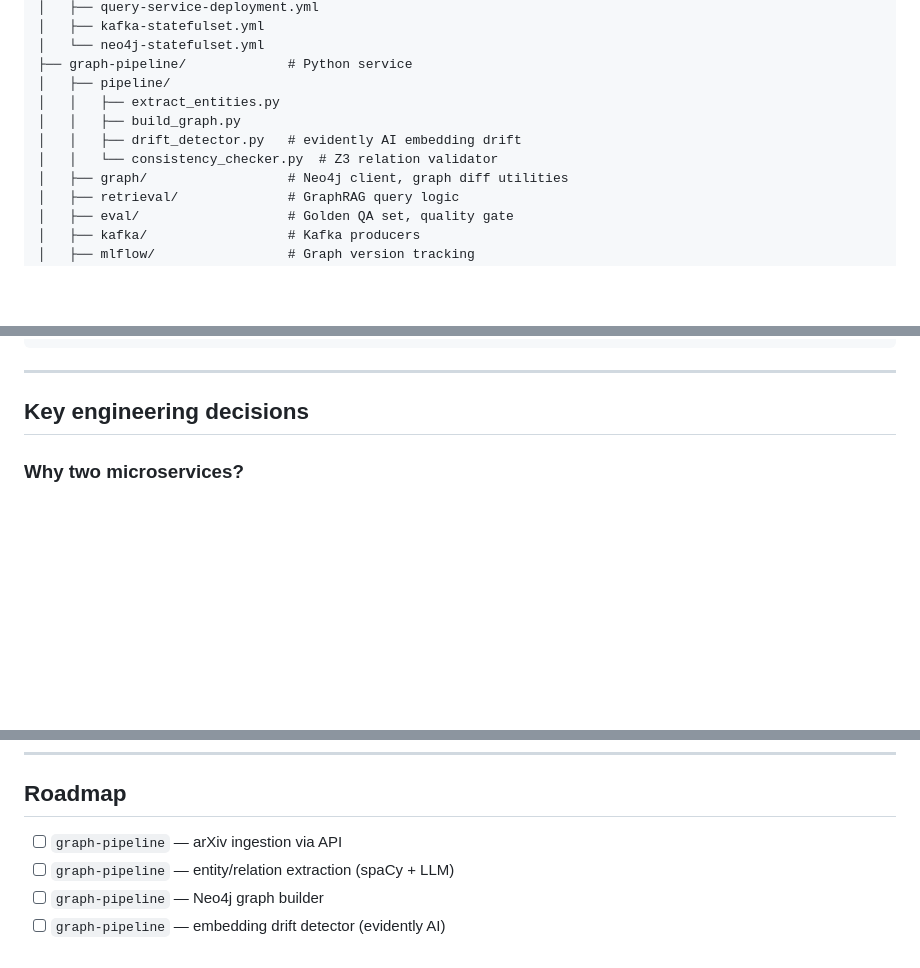
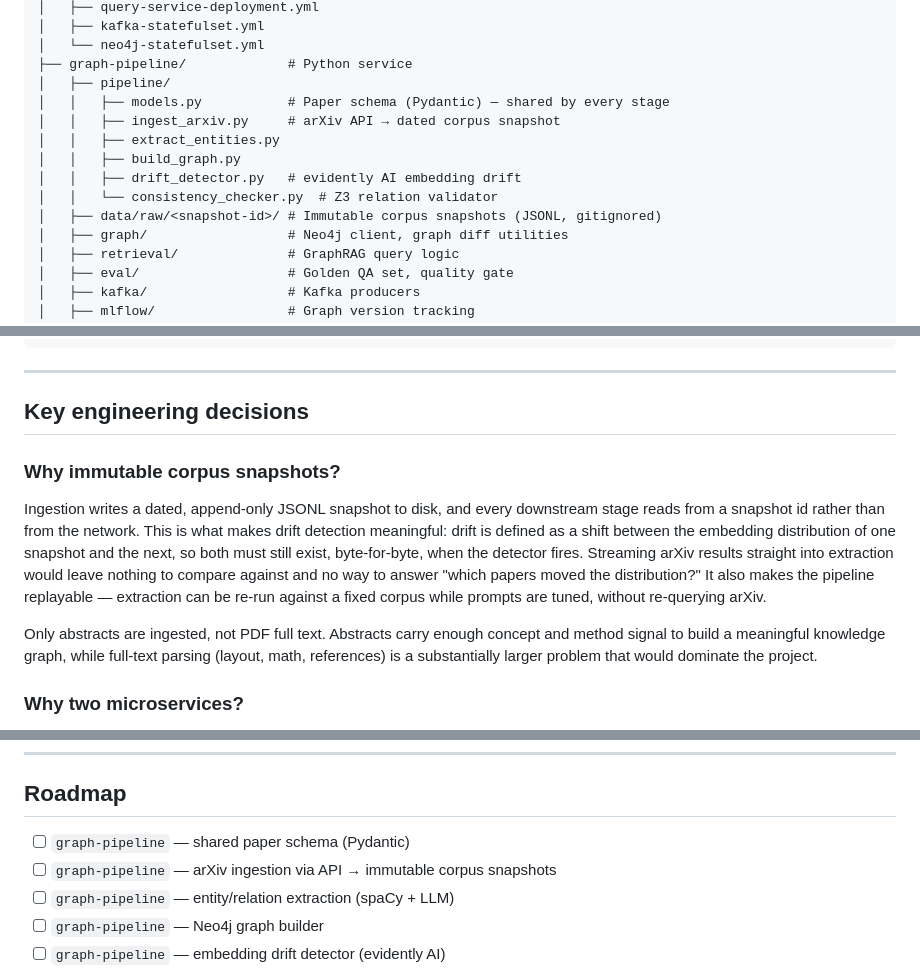
Before and after one commit to NguyenTienDat377/arxiv-lens, a Markdown page: README.md, 3 parts joined by grey strips. GitHub-like rendering; blank space fills up the shorter version.

Commit message:
docs: document ingestion design decisions

```diff
--- a/README.md
+++ b/README.md
@@ -112,10 +112,13 @@ arxiv-lens/
 │   └── neo4j-statefulset.yml
 ├── graph-pipeline/             # Python service
 │   ├── pipeline/
+│   │   ├── models.py           # Paper schema (Pydantic) — shared by every stage
+│   │   ├── ingest_arxiv.py     # arXiv API → dated corpus snapshot
 │   │   ├── extract_entities.py
 │   │   ├── build_graph.py
 │   │   ├── drift_detector.py   # evidently AI embedding drift
 │   │   └── consistency_checker.py  # Z3 relation validator
+│   ├── data/raw/<snapshot-id>/ # Immutable corpus snapshots (JSONL, gitignored)
 │   ├── graph/                  # Neo4j client, graph diff utilities
 │   ├── retrieval/              # GraphRAG query logic
 │   ├── eval/                   # Golden QA set, quality gate
@@ -148,6 +151,12 @@ arxiv-lens/
 
 ## Key engineering decisions
 
+### Why immutable corpus snapshots?
+
+Ingestion writes a dated, append-only JSONL snapshot to disk, and every downstream stage reads from a snapshot id rather than from the network. This is what makes drift detection meaningful: drift is defined as a shift between the embedding distribution of one snapshot and the next, so both must still exist, byte-for-byte, when the detector fires. Streaming arXiv results straight into extraction would leave nothing to compare against and no way to answer "which papers moved the distribution?" It also makes the pipeline replayable — extraction can be re-run against a fixed corpus while prompts are tuned, without re-querying arXiv.
+
+Only abstracts are ingested, not PDF full text. Abstracts carry enough concept and method signal to build a meaningful knowledge graph, while full-text parsing (layout, math, references) is a substantially larger problem that would dominate the project.
+
 ### Why two microservices?
 
 The Python/Java boundary is a genuine language mismatch — not microservices for the sake of it. The graph pipeline is Python because the entire ML/NLP ecosystem (spaCy, sentence-transformers, Z3 Python bindings, evidently, MLflow) lives there. The query service is Java because Spring Boot's production-grade HTTP server, Kafka client, and observability tooling are significantly more mature than Python equivalents for API serving.
@@ -168,7 +177,8 @@ The `outbound/` gRPC adapter can be swapped for an in-memory mock in tests witho
 
 ## Roadmap
 
-- [ ] `graph-pipeline` — arXiv ingestion via API
+- [ ] `graph-pipeline` — shared paper schema (Pydantic)
+- [ ] `graph-pipeline` — arXiv ingestion via API → immutable corpus snapshots
 - [ ] `graph-pipeline` — entity/relation extraction (spaCy + LLM)
 - [ ] `graph-pipeline` — Neo4j graph builder
 - [ ] `graph-pipeline` — embedding drift detector (evidently AI)
```
Also changed, not shown: docs/comment.md (added, +155 -0 lines).
